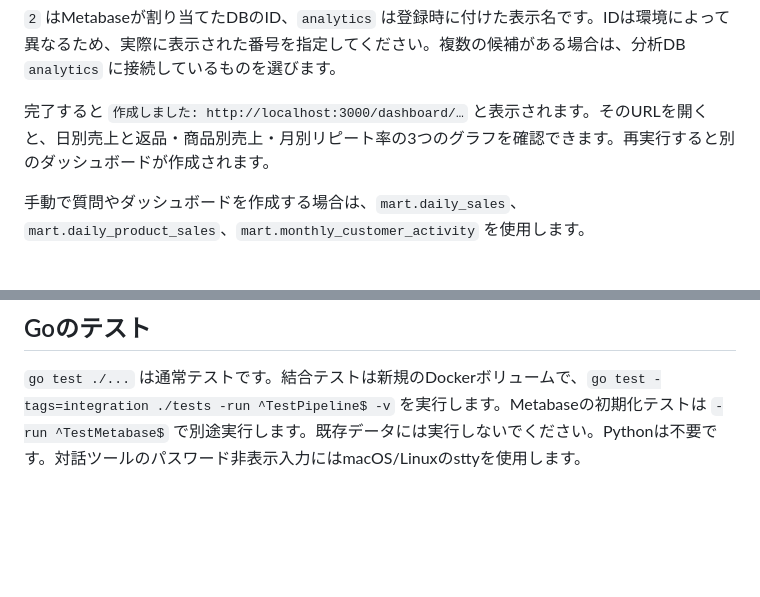
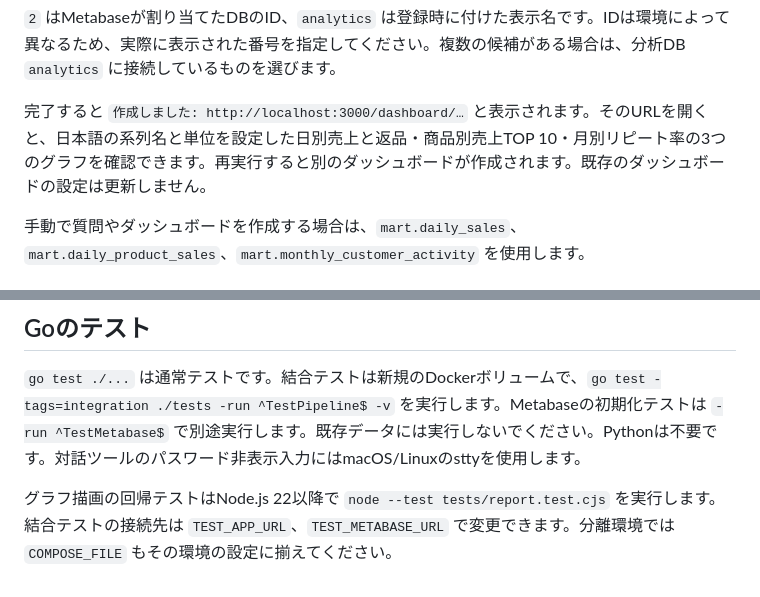
Before and after one commit to taako-502/analytics-playground, a Markdown page: README.md, 2 parts joined by grey strips. GitHub-like rendering; blank space fills up the shorter version.

```diff
--- a/README.md
+++ b/README.md
@@ -59,7 +77,7 @@ Metabase 管理者メールアドレス: admin@example.com
 
 `2` はMetabaseが割り当てたDBのID、`analytics` は登録時に付けた表示名です。IDは環境によって異なるため、実際に表示された番号を指定してください。複数の候補がある場合は、分析DB `analytics` に接続しているものを選びます。
 
-完了すると `作成しました: http://localhost:3000/dashboard/…` と表示されます。そのURLを開くと、日別売上と返品・商品別売上・月別リピート率の3つのグラフを確認できます。再実行すると別のダッシュボードが作成されます。
+完了すると `作成しました: http://localhost:3000/dashboard/…` と表示されます。そのURLを開くと、日本語の系列名と単位を設定した日別売上と返品・商品別売上TOP 10・月別リピート率の3つのグラフを確認できます。再実行すると別のダッシュボードが作成されます。既存のダッシュボードの設定は更新しません。
 
 手動で質問やダッシュボードを作成する場合は、`mart.daily_sales`、`mart.daily_product_sales`、`mart.monthly_customer_activity` を使用します。
 
@@ -90,3 +108,5 @@ WebサーバーをDocker外で起動する場合は、Go 1.27以降と `psql`
 ## Goのテスト
 
 `go test ./...` は通常テストです。結合テストは新規のDockerボリュームで、`go test -tags=integration ./tests -run ^TestPipeline$ -v` を実行します。Metabaseの初期化テストは `-run ^TestMetabase$` で別途実行します。既存データには実行しないでください。Pythonは不要です。対話ツールのパスワード非表示入力にはmacOS/Linuxのsttyを使用します。
+
+グラフ描画の回帰テストはNode.js 22以降で `node --test tests/report.test.cjs` を実行します。結合テストの接続先は `TEST_APP_URL`、`TEST_METABASE_URL` で変更できます。分離環境では `COMPOSE_FILE` もその環境の設定に揃えてください。
```
Also changed, not shown: other parts of README.md (+18 -0 lines), docs/images/analytics-report.png (added), 8 other files.
